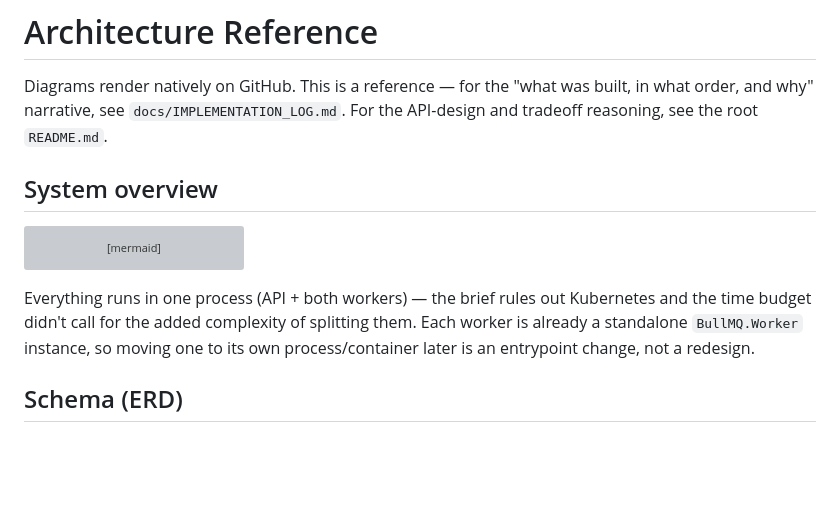
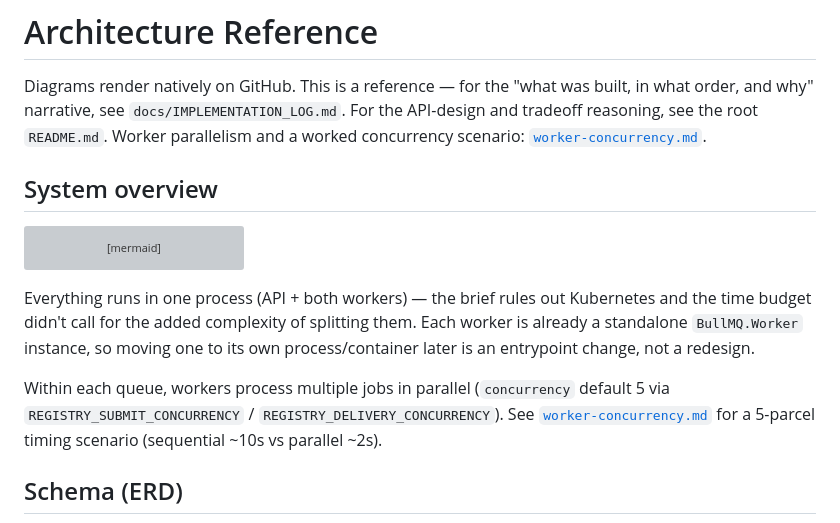
Before and after one commit to muddlebee/parcel-verification-service, a Markdown page: docs/architecture.md, the part around the change. Drawn GitHub-style; blank space fills up the shorter version; grey boxes are pictures that could not be loaded.

```diff
--- a/docs/architecture.md
+++ b/docs/architecture.md
@@ -2,7 +2,8 @@
 
 Diagrams render natively on GitHub. This is a reference — for the "what was built,
 in what order, and why" narrative, see `docs/IMPLEMENTATION_LOG.md`. For the
-API-design and tradeoff reasoning, see the root `README.md`.
+API-design and tradeoff reasoning, see the root `README.md`. Worker parallelism
+and a worked concurrency scenario: [`worker-concurrency.md`](./worker-concurrency.md).
 
 ## System overview
 
@@ -38,6 +39,11 @@ Everything runs in one process (API + both workers) — the brief rules out
 Kubernetes and the time budget didn't call for the added complexity of splitting
 them. Each worker is already a standalone `BullMQ.Worker` instance, so moving one
 to its own process/container later is an entrypoint change, not a redesign.
+
+Within each queue, workers process multiple jobs in parallel (`concurrency`
+default 5 via `REGISTRY_SUBMIT_CONCURRENCY` / `REGISTRY_DELIVERY_CONCURRENCY`).
+See [`worker-concurrency.md`](./worker-concurrency.md) for a 5-parcel timing
+scenario (sequential ~10s vs parallel ~2s).
 
 ## Schema (ERD)
 
```
Also changed, not shown: README.md (+3 -2 lines), docs/worker-concurrency.md (added, +191 -0 lines).
